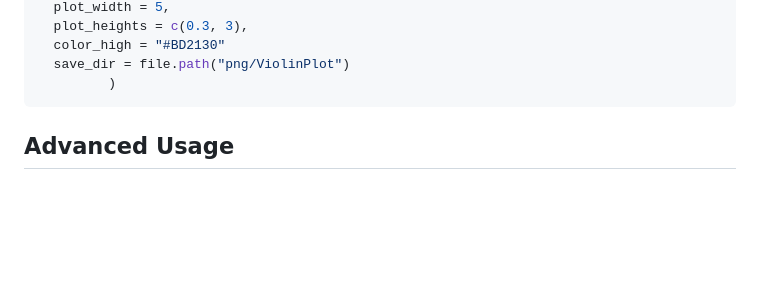
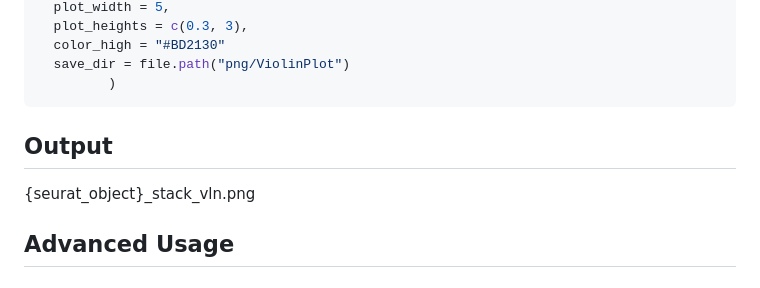
Before and after one commit to AyumuOkumura/SeuratVizHelper, a Markdown page: README.md, the part around the change. GitHub-like rendering; blank space fills up the shorter version.

Commit message:
Add Output section to README

````diff
--- a/README.md
+++ b/README.md
@@ -60,6 +60,8 @@ StackVln(
   save_dir = file.path("png/ViolinPlot")
          )
 ```
+## Output
+{seurat_object}_stack_vln.png
 
 ## Advanced Usage
 ### Custom Colors
````
